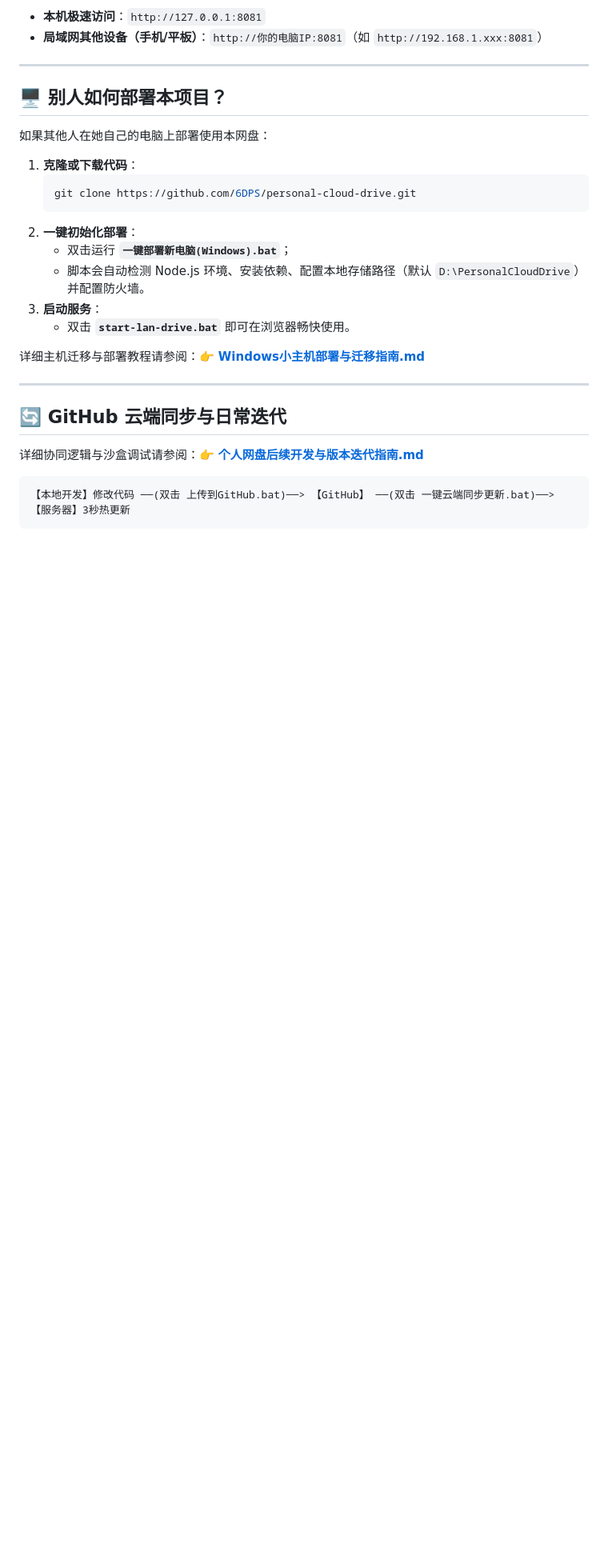
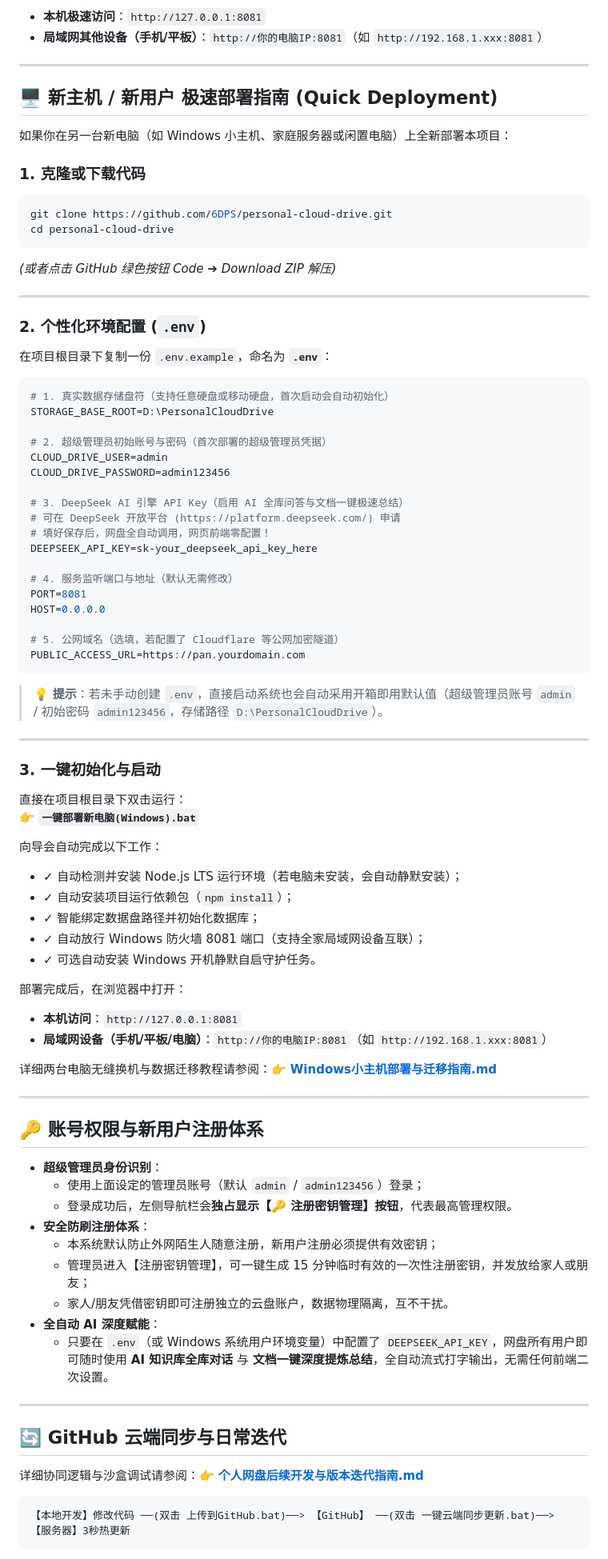
Before and after one commit to 6DPS/personal-cloud-drive, a Markdown page: README.md, the part around one of its changes. Shown at 80% size. GitHub-like rendering; blank space fills up the shorter version.

Commit message:
docs(readme): enhance quick deployment guide, .env config, and admin onboarding

````diff
--- a/README.md
+++ b/README.md
@@ -62,21 +62,77 @@ npm start
 
 ---
 
-## 🖥️ 别人如何部署本项目？
+## 🖥️ 新主机 / 新用户 极速部署指南 (Quick Deployment)
 
-如果其他人在她自己的电脑上部署使用本网盘：
+如果你在另一台新电脑（如 Windows 小主机、家庭服务器或闲置电脑）上全新部署本项目：
 
-1. **克隆或下载代码**：
-   ```bash
-   git clone https://github.com/6DPS/personal-cloud-drive.git
-   ```
-2. **一键初始化部署**：
-   - 双击运行 **`一键部署新电脑(Windows).bat`**；
-   - 脚本会自动检测 Node.js 环境、安装依赖、配置本地存储路径（默认 `D:\PersonalCloudDrive`）并配置防火墙。
-3. **启动服务**：
-   - 双击 **`start-lan-drive.bat`** 即可在浏览器畅快使用。
+### 1. 克隆或下载代码
+```bash
+git clone https://github.com/6DPS/personal-cloud-drive.git
+cd personal-cloud-drive
+```
+*(或者点击 GitHub 绿色按钮 Code ➔ Download ZIP 解压)*
 
-详细主机迁移与部署教程请参阅：👉 **[Windows小主机部署与迁移指南.md](./Windows小主机部署与迁移指南.md)**
+---
+
+### 2. 个性化环境配置 (`.env`)
+在项目根目录下复制一份 `.env.example`，命名为 **`.env`**：
+
+```env
+# 1. 真实数据存储盘符（支持任意硬盘或移动硬盘，首次启动会自动初始化）
+STORAGE_BASE_ROOT=D:\PersonalCloudDrive
+
+# 2. 超级管理员初始账号与密码（首次部署的超级管理员凭据）
+CLOUD_DRIVE_USER=admin
+CLOUD_DRIVE_PASSWORD=admin123456
+
+# 3. DeepSeek AI 引擎 API Key（启用 AI 全库问答与文档一键极速总结）
+# 可在 DeepSeek 开放平台 (https://platform.deepseek.com/) 申请
+# 填好保存后，网盘全自动调用，网页前端零配置！
+DEEPSEEK_API_KEY=sk-your_deepseek_api_key_here
+
+# 4. 服务监听端口与地址（默认无需修改）
+PORT=8081
+HOST=0.0.0.0
+
+# 5. 公网域名（选填，若配置了 Cloudflare 等公网加密隧道）
+PUBLIC_ACCESS_URL=https://pan.yourdomain.com
+```
+
+> 💡 **提示**：若未手动创建 `.env`，直接启动系统也会自动采用开箱即用默认值（超级管理员账号 `admin` / 初始密码 `admin123456`，存储路径 `D:\PersonalCloudDrive`）。
+
+---
+
+### 3. 一键初始化与启动
+直接在项目根目录下双击运行：
+👉 **`一键部署新电脑(Windows).bat`**
+
+向导会自动完成以下工作：
+* ✓ 自动检测并安装 Node.js LTS 运行环境（若电脑未安装，会自动静默安装）；
+* ✓ 自动安装项目运行依赖包（`npm install`）；
+* ✓ 智能绑定数据盘路径并初始化数据库；
+* ✓ 自动放行 Windows 防火墙 8081 端口（支持全家局域网设备互联）；
+* ✓ 可选自动安装 Windows 开机静默自启守护任务。
+
+部署完成后，在浏览器中打开：
+* **本机访问**：`http://127.0.0.1:8081`
+* **局域网设备（手机/平板/电脑）**：`http://你的电脑IP:8081`（如 `http://192.168.1.xxx:8081`）
+
+详细两台电脑无缝换机与数据迁移教程请参阅：👉 **[Windows小主机部署与迁移指南.md](./Windows小主机部署与迁移指南.md)**
+
+---
+
+## 🔑 账号权限与新用户注册体系
+
+* **超级管理员身份识别**：
+  * 使用上面设定的管理员账号（默认 `admin` / `admin123456`）登录；
+  * 登录成功后，左侧导航栏会**独占显示【🔑 注册密钥管理】按钮**，代表最高管理权限。
+* **安全防刷注册体系**：
+  * 本系统默认防止外网陌生人随意注册，新用户注册必须提供有效密钥；
+  * 管理员进入【注册密钥管理】，可一键生成 15 分钟临时有效的一次性注册密钥，并发放给家人或朋友；
+  * 家人/朋友凭借密钥即可注册独立的云盘账户，数据物理隔离，互不干扰。
+* **全自动 AI 深度赋能**：
+  * 只要在 `.env`（或 Windows 系统用户环境变量）中配置了 `DEEPSEEK_API_KEY`，网盘所有用户即可随时使用 **AI 知识库全库对话** 与 **文档一键深度提炼总结**，全自动流式打字输出，无需任何前端二次设置。
 
 ---
 
````
Also changed, not shown: other parts of README.md (+0 -21 lines).
